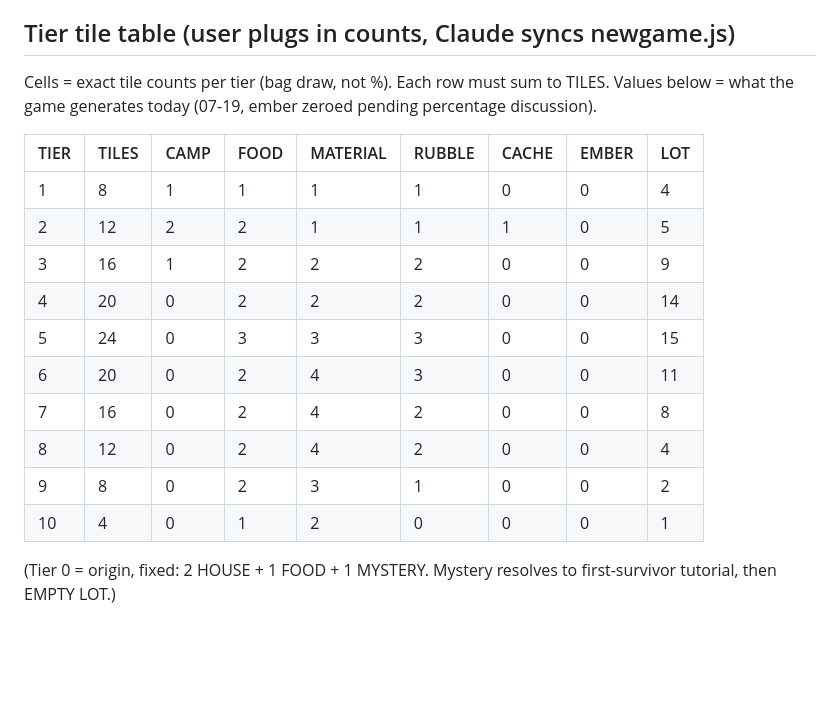
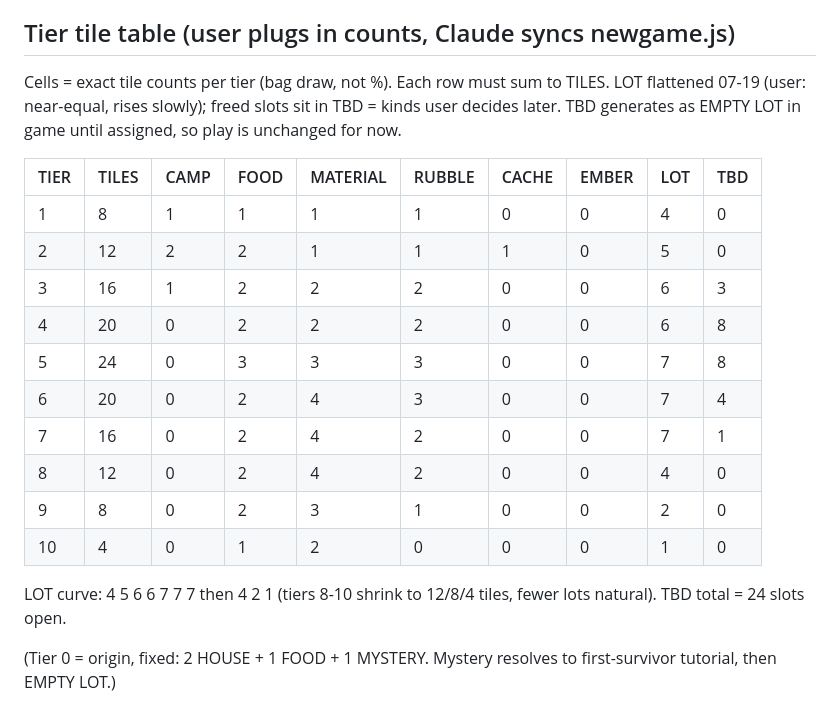
Before and after one commit to Jason-Jisu-Lee/a-good-day-for-goodbyes, a Markdown page: TILES.md, the part around the change. Rendered like a GitHub page; blank space fills up the shorter version.

Commit message:
design: flatten LOT curve to 4-7 per tier, park 24 freed mid-tier slots in TBD column (kinds pending user)
Co-Authored-By: Claude Fable 5 <noreply@anthropic.com>

```diff
--- a/TILES.md
+++ b/TILES.md
@@ -92,21 +92,25 @@ the D4..I9 ring. Tier 3 = the C3..J10 ring.)
 
 ## Tier tile table (user plugs in counts, Claude syncs newgame.js)
 Cells = exact tile counts per tier (bag draw, not %). Each row must
-sum to TILES. Values below = what the game generates today (07-19,
-ember zeroed pending percentage discussion).
+sum to TILES. LOT flattened 07-19 (user: near-equal, rises slowly);
+freed slots sit in TBD = kinds user decides later. TBD generates as
+EMPTY LOT in game until assigned, so play is unchanged for now.
 
-| TIER | TILES | CAMP | FOOD | MATERIAL | RUBBLE | CACHE | EMBER | LOT |
-|------|-------|------|------|----------|--------|-------|-------|-----|
-| 1    | 8     | 1    | 1    | 1        | 1      | 0     | 0     | 4   |
-| 2    | 12    | 2    | 2    | 1        | 1      | 1     | 0     | 5   |
-| 3    | 16    | 1    | 2    | 2        | 2      | 0     | 0     | 9   |
-| 4    | 20    | 0    | 2    | 2        | 2      | 0     | 0     | 14  |
-| 5    | 24    | 0    | 3    | 3        | 3      | 0     | 0     | 15  |
-| 6    | 20    | 0    | 2    | 4        | 3      | 0     | 0     | 11  |
-| 7    | 16    | 0    | 2    | 4        | 2      | 0     | 0     | 8   |
-| 8    | 12    | 0    | 2    | 4        | 2      | 0     | 0     | 4   |
-| 9    | 8     | 0    | 2    | 3        | 1      | 0     | 0     | 2   |
-| 10   | 4     | 0    | 1    | 2        | 0      | 0     | 0     | 1   |
+| TIER | TILES | CAMP | FOOD | MATERIAL | RUBBLE | CACHE | EMBER | LOT | TBD |
+|------|-------|------|------|----------|--------|-------|-------|-----|-----|
+| 1    | 8     | 1    | 1    | 1        | 1      | 0     | 0     | 4   | 0   |
+| 2    | 12    | 2    | 2    | 1        | 1      | 1     | 0     | 5   | 0   |
+| 3    | 16    | 1    | 2    | 2        | 2      | 0     | 0     | 6   | 3   |
+| 4    | 20    | 0    | 2    | 2        | 2      | 0     | 0     | 6   | 8   |
+| 5    | 24    | 0    | 3    | 3        | 3      | 0     | 0     | 7   | 8   |
+| 6    | 20    | 0    | 2    | 4        | 3      | 0     | 0     | 7   | 4   |
+| 7    | 16    | 0    | 2    | 4        | 2      | 0     | 0     | 7   | 1   |
+| 8    | 12    | 0    | 2    | 4        | 2      | 0     | 0     | 4   | 0   |
+| 9    | 8     | 0    | 2    | 3        | 1      | 0     | 0     | 2   | 0   |
+| 10   | 4     | 0    | 1    | 2        | 0      | 0     | 0     | 1   | 0   |
+
+LOT curve: 4 5 6 6 7 7 7 then 4 2 1 (tiers 8-10 shrink to 12/8/4
+tiles, fewer lots natural). TBD total = 24 slots open.
 
 (Tier 0 = origin, fixed: 2 HOUSE + 1 FOOD + 1 MYSTERY. Mystery
 resolves to first-survivor tutorial, then EMPTY LOT.)
```
Also changed, not shown: DESIGN.md (+4 -0 lines).
